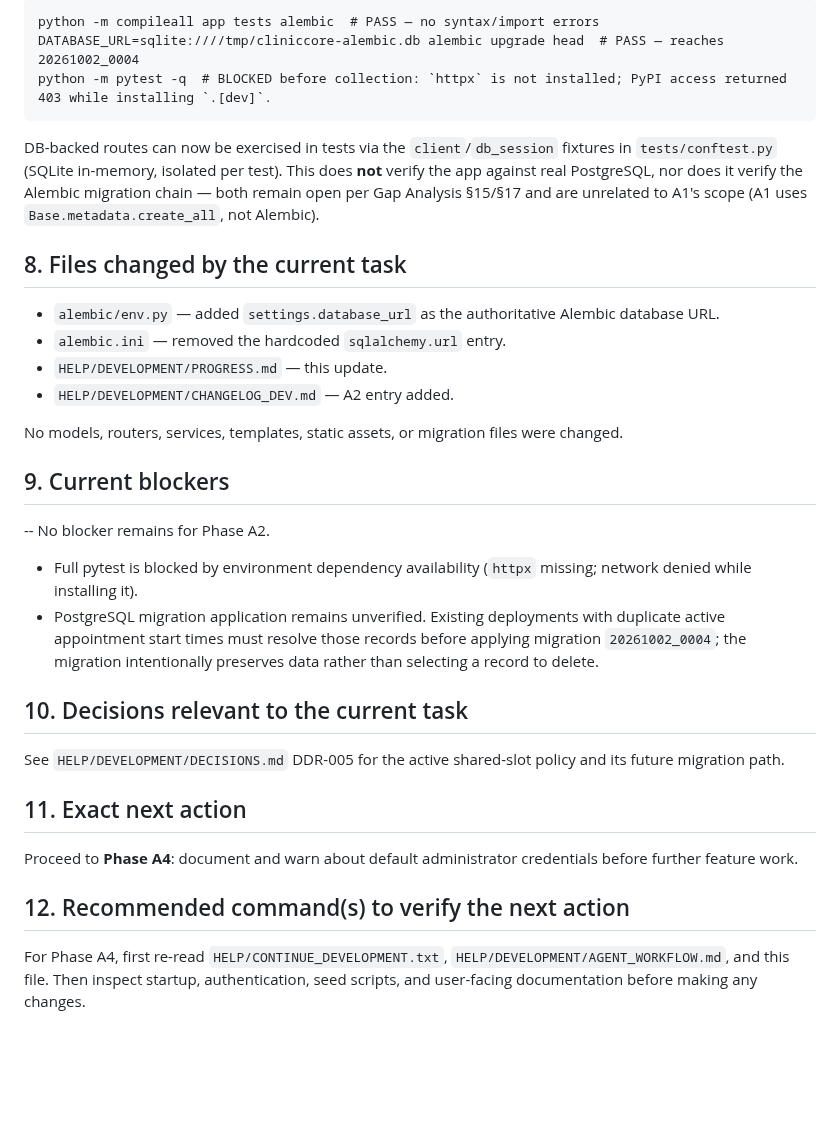
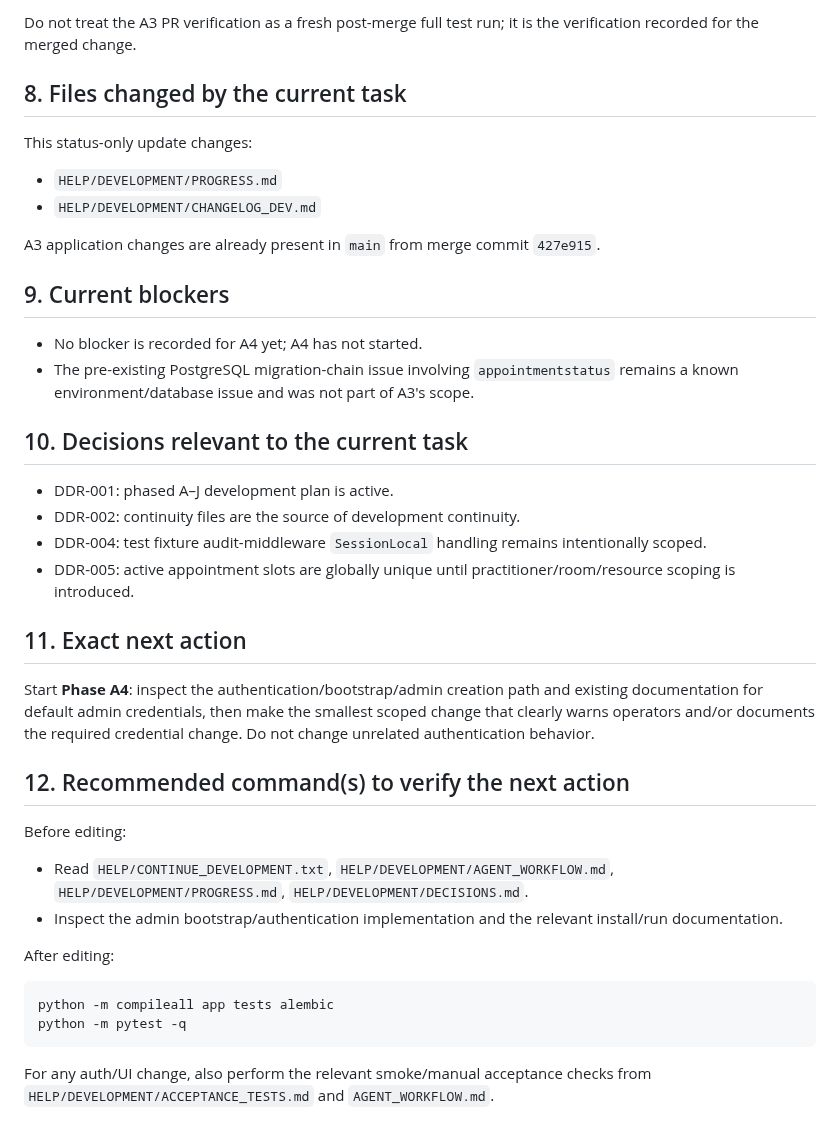
Before and after one commit to kokoosabzi/ClinicCore, a Markdown page: HELP/DEVELOPMENT/PROGRESS.md, the part around one of its changes. GitHub-like rendering; blank space fills up the shorter version.

````diff
--- a/HELP/DEVELOPMENT/PROGRESS.md
+++ b/HELP/DEVELOPMENT/PROGRESS.md
@@ -58,35 +63,40 @@ Run this session, on the repository state described above:
 
-```
-python -m compileall app tests alembic  # PASS — no syntax/import errors
-DATABASE_URL=sqlite:////tmp/cliniccore-alembic.db alembic upgrade head  # PASS — reaches 20261002_0004
-python -m pytest -q  # BLOCKED before collection: `httpx` is not installed; PyPI access returned 403 while installing `.[dev]`.
-```
-
-DB-backed routes can now be exercised in tests via the `client`/`db_session` fixtures in `tests/conftest.py` (SQLite in-memory, isolated per test). This does **not** verify the app against real PostgreSQL, nor does it verify the Alembic migration chain — both remain open per Gap Analysis §15/§17 and are unrelated to A1's scope (A1 uses `Base.metadata.create_all`, not Alembic).
+Do not treat the A3 PR verification as a fresh post-merge full test run; it is the verification recorded for the merged change.
 
 ## 8. Files changed by the current task
 
-- `alembic/env.py` — added `settings.database_url` as the authoritative Alembic database URL.
-- `alembic.ini` — removed the hardcoded `sqlalchemy.url` entry.
-- `HELP/DEVELOPMENT/PROGRESS.md` — this update.
-- `HELP/DEVELOPMENT/CHANGELOG_DEV.md` — A2 entry added.
+This status-only update changes:
+- `HELP/DEVELOPMENT/PROGRESS.md`
+- `HELP/DEVELOPMENT/CHANGELOG_DEV.md`
 
-No models, routers, services, templates, static assets, or migration files were changed.
+A3 application changes are already present in `main` from merge commit `427e915`.
 
 ## 9. Current blockers
 
--- No blocker remains for Phase A2.
-- Full pytest is blocked by environment dependency availability (`httpx` missing; network denied while installing it).
-- PostgreSQL migration application remains unverified. Existing deployments with duplicate active appointment start times must resolve those records before applying migration `20261002_0004`; the migration intentionally preserves data rather than selecting a record to delete.
+- No blocker is recorded for A4 yet; A4 has not started.
+- The pre-existing PostgreSQL migration-chain issue involving `appointmentstatus` remains a known environment/database issue and was not part of A3's scope.
 
 ## 10. Decisions relevant to the current task
 
-See `HELP/DEVELOPMENT/DECISIONS.md` DDR-005 for the active shared-slot policy and its future migration path.
+- DDR-001: phased A–J development plan is active.
+- DDR-002: continuity files are the source of development continuity.
+- DDR-004: test fixture audit-middleware `SessionLocal` handling remains intentionally scoped.
+- DDR-005: active appointment slots are globally unique until practitioner/room/resource scoping is introduced.
 
 ## 11. Exact next action
 
-Proceed to **Phase A4**: document and warn about default administrator credentials before further feature work.
+Start **Phase A4**: inspect the authentication/bootstrap/admin creation path and existing documentation for default admin credentials, then make the smallest scoped change that clearly warns operators and/or documents the required credential change. Do not change unrelated authentication behavior.
 
 ## 12. Recommended command(s) to verify the next action
 
-For Phase A4, first re-read `HELP/CONTINUE_DEVELOPMENT.txt`, `HELP/DEVELOPMENT/AGENT_WORKFLOW.md`, and this file. Then inspect startup, authentication, seed scripts, and user-facing documentation before making any changes.
+Before editing:
+- Read `HELP/CONTINUE_DEVELOPMENT.txt`, `HELP/DEVELOPMENT/AGENT_WORKFLOW.md`, `HELP/DEVELOPMENT/PROGRESS.md`, `HELP/DEVELOPMENT/DECISIONS.md`.
+- Inspect the admin bootstrap/authentication implementation and the relevant install/run documentation.
+
+After editing:
+```
+python -m compileall app tests alembic
+python -m pytest -q
+```
+
+For any auth/UI change, also perform the relevant smoke/manual acceptance checks from `HELP/DEVELOPMENT/ACCEPTANCE_TESTS.md` and `AGENT_WORKFLOW.md`.
````
Also changed, not shown: other parts of HELP/DEVELOPMENT/PROGRESS.md (+20 -15 lines).
